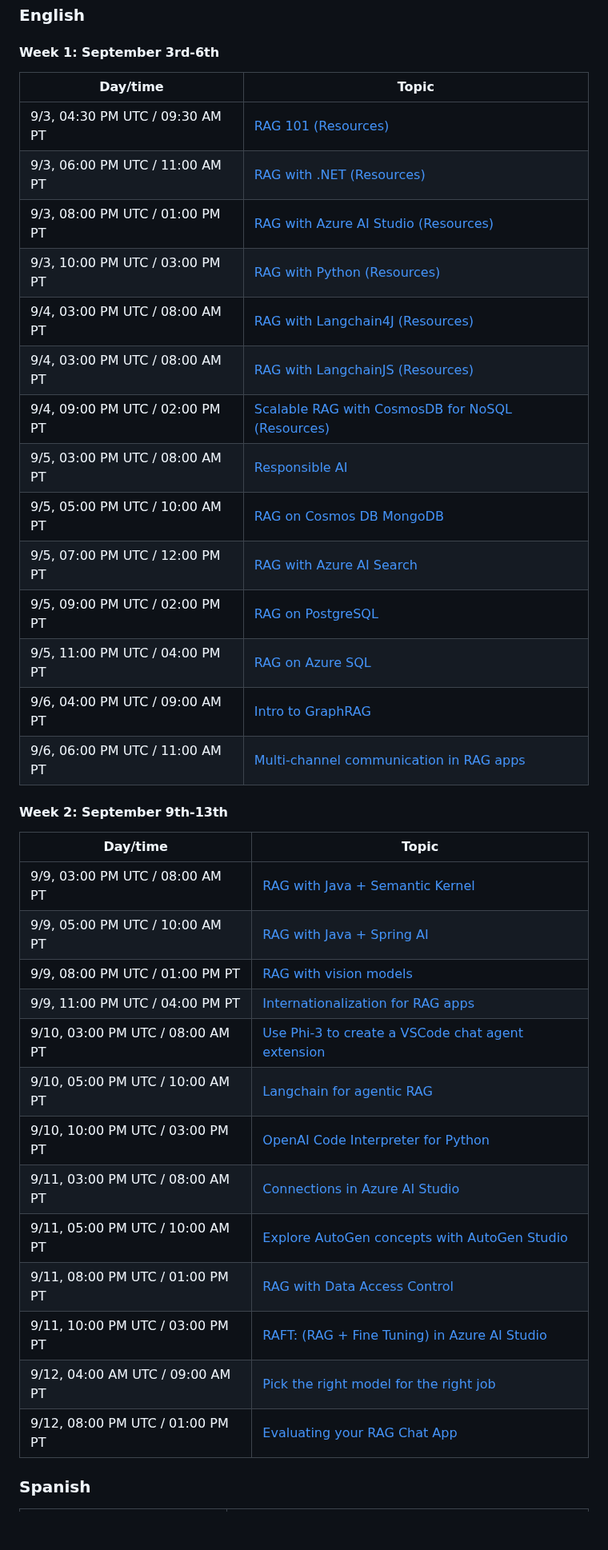
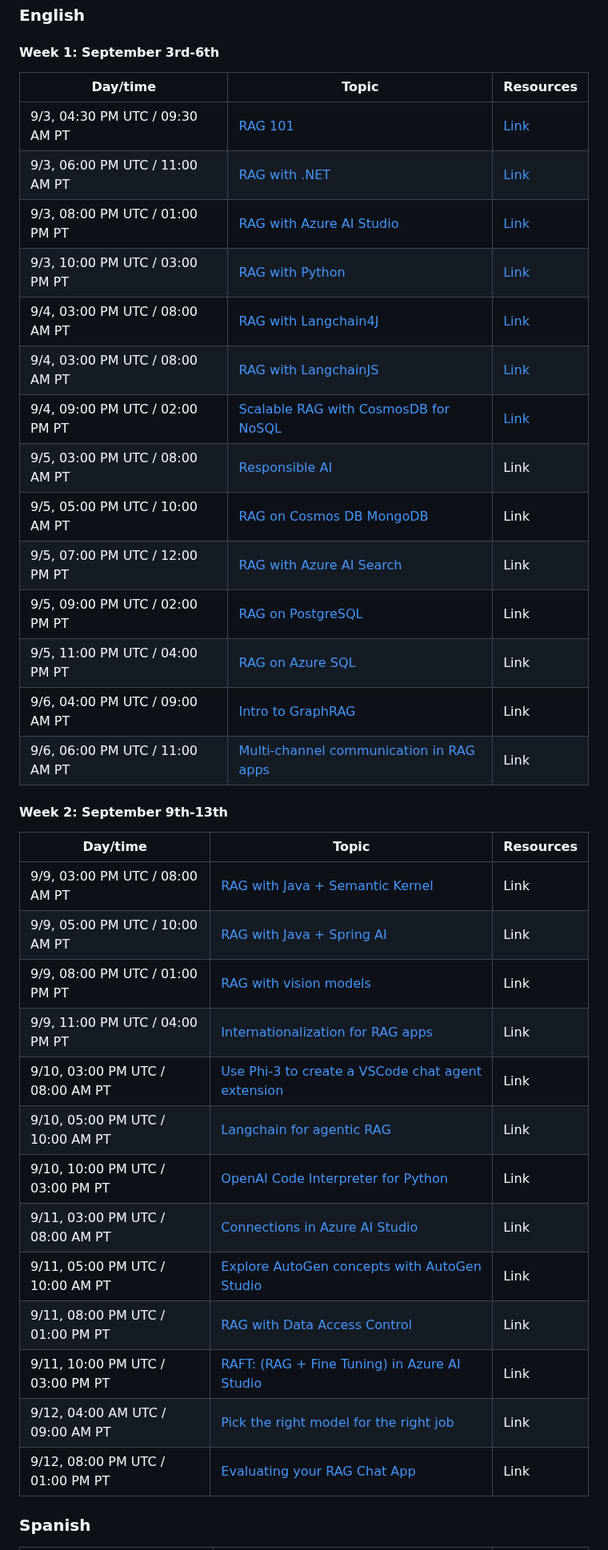
Before and after one commit to microsoft/RAG_Hack, a Markdown page: README.md, the part around one of its changes. Shown at 80% size. Rendered like a GitHub page; blank space fills up the shorter version.

Commit message:
Update UI for Resource links

```diff
--- a/README.md
+++ b/README.md
@@ -28,40 +28,40 @@ Read the [official rules](https://github.com/microsoft/RAG_Hack/blob/main/OFFICI
 
 #### Week 1: September 3rd-6th
 
-| Day/time              | Topic                    |
-| --------------------- | ------------------------ |
-| 9/3, 04:30 PM UTC / 09:30 AM PT    | [RAG 101](https://reactor.microsoft.com/reactor/events/23299/) [(Resources)](https://github.com/microsoft/RAG_Hack/discussions/24) |
-| 9/3, 06:00 PM UTC / 11:00 AM PT    | [RAG with .NET](https://reactor.microsoft.com/reactor/events/23333/) [(Resources)](https://github.com/microsoft/RAG_Hack/discussions/25) |
-| 9/3, 08:00 PM UTC / 01:00 PM PT    | [RAG with Azure AI Studio](https://reactor.microsoft.com/reactor/events/23334/) [(Resources)](https://github.com/microsoft/RAG_Hack/discussions/26) |
-| 9/3, 10:00 PM UTC / 03:00 PM PT    | [RAG with Python](https://reactor.microsoft.com/reactor/events/23335/) [(Resources)](https://github.com/microsoft/RAG_Hack/discussions/27) |
-| 9/4, 03:00 PM UTC / 08:00 AM PT    | [RAG with Langchain4J](https://reactor.microsoft.com/reactor/events/23327/) [(Resources)](https://github.com/microsoft/RAG_Hack/discussions/38) |
-| 9/4, 03:00 PM UTC / 08:00 AM PT    | [RAG with LangchainJS](https://reactor.microsoft.com/reactor/events/23328/) [(Resources)](https://github.com/microsoft/RAG_Hack/discussions/40) |
-| 9/4, 09:00 PM UTC / 02:00 PM PT    | [Scalable RAG with CosmosDB for NoSQL](https://reactor.microsoft.com/reactor/events/23655/) [(Resources)](https://github.com/microsoft/RAG_Hack/discussions/41) |
-| 9/5, 03:00 PM UTC / 08:00 AM PT    | [Responsible AI](https://developer.microsoft.com/reactor/events/23343/) |
-| 9/5, 05:00 PM UTC / 10:00 AM PT    | [RAG on Cosmos DB MongoDB](https://reactor.microsoft.com/reactor/events/23329/) |
-| 9/5, 07:00 PM UTC / 12:00 PM PT    | [RAG with Azure AI Search](https://reactor.microsoft.com/reactor/events/23330/) |
-| 9/5, 09:00 PM UTC / 02:00 PM PT    | [RAG on PostgreSQL](https://reactor.microsoft.com/reactor/events/23331/) |
-| 9/5, 11:00 PM UTC / 04:00 PM PT    | [RAG on Azure SQL](https://reactor.microsoft.com/reactor/events/23332/) |
-| 9/6, 04:00 PM UTC / 09:00 AM PT    | [Intro to GraphRAG](https://reactor.microsoft.com/reactor/events/23432/) |
-| 9/6, 06:00 PM UTC / 11:00 AM PT    | [Multi-channel communication in RAG apps](https://developer.microsoft.com/reactor/events/23512/) |
+| Day/time              | Topic                    | Resources                |
+| --------------------- | ------------------------ | ------------------------ |
+| 9/3, 04:30 PM UTC / 09:30 AM PT    | [RAG 101](https://reactor.microsoft.com/reactor/events/23299/) | [Link](https://github.com/microsoft/RAG_Hack/discussions/24) |
+| 9/3, 06:00 PM UTC / 11:00 AM PT    | [RAG with .NET](https://reactor.microsoft.com/reactor/events/23333/) | [Link](https://github.com/microsoft/RAG_Hack/discussions/25) |
+| 9/3, 08:00 PM UTC / 01:00 PM PT    | [RAG with Azure AI Studio](https://reactor.microsoft.com/reactor/events/23334/) | [Link](https://github.com/microsoft/RAG_Hack/discussions/26) |
+| 9/3, 10:00 PM UTC / 03:00 PM PT    | [RAG with Python](https://reactor.microsoft.com/reactor/events/23335/) | [Link](https://github.com/microsoft/RAG_Hack/discussions/27) |
+| 9/4, 03:00 PM UTC / 08:00 AM PT    | [RAG with Langchain4J](https://reactor.microsoft.com/reactor/events/23327/) | [Link](https://github.com/microsoft/RAG_Hack/discussions/38) |
+| 9/4, 03:00 PM UTC / 08:00 AM PT    | [RAG with LangchainJS](https://reactor.microsoft.com/reactor/events/23328/) | [Link](https://github.com/microsoft/RAG_Hack/discussions/40) |
+| 9/4, 09:00 PM UTC / 02:00 PM PT    | [Scalable RAG with CosmosDB for NoSQL](https://reactor.microsoft.com/reactor/events/23655/) | [Link](https://github.com/microsoft/RAG_Hack/discussions/41) |
+| 9/5, 03:00 PM UTC / 08:00 AM PT    | [Responsible AI](https://developer.microsoft.com/reactor/events/23343/) | Link |
+| 9/5, 05:00 PM UTC / 10:00 AM PT    | [RAG on Cosmos DB MongoDB](https://reactor.microsoft.com/reactor/events/23329/) | Link |
+| 9/5, 07:00 PM UTC / 12:00 PM PT    | [RAG with Azure AI Search](https://reactor.microsoft.com/reactor/events/23330/) | Link |
+| 9/5, 09:00 PM UTC / 02:00 PM PT    | [RAG on PostgreSQL](https://reactor.microsoft.com/reactor/events/23331/) | Link |
+| 9/5, 11:00 PM UTC / 04:00 PM PT    | [RAG on Azure SQL](https://reactor.microsoft.com/reactor/events/23332/) | Link |
+| 9/6, 04:00 PM UTC / 09:00 AM PT    | [Intro to GraphRAG](https://reactor.microsoft.com/reactor/events/23432/) | Link |
+| 9/6, 06:00 PM UTC / 11:00 AM PT    | [Multi-channel communication in RAG apps](https://developer.microsoft.com/reactor/events/23512/) | Link |
 
 #### Week 2: September 9th-13th
 
-| Day/time              | Topic                  |
-| --------------------- | ---------------------- |
-| 9/9, 03:00 PM UTC / 08:00 AM PT    | [RAG with Java + Semantic Kernel](https://reactor.microsoft.com/reactor/events/23337/) |
-| 9/9, 05:00 PM UTC / 10:00 AM PT    | [RAG with Java + Spring AI](https://reactor.microsoft.com/reactor/events/23363/) |
-| 9/9, 08:00 PM UTC / 01:00 PM PT    | [RAG with vision models](https://reactor.microsoft.com/reactor/events/23336/) |
-| 9/9, 11:00 PM UTC / 04:00 PM PT    | [Internationalization for RAG apps](https://developer.microsoft.com/reactor/events/23415/) |
-| 9/10, 03:00 PM UTC / 08:00 AM PT   | [Use Phi-3 to create a VSCode chat agent extension](https://developer.microsoft.com/reactor/events/23434/) |
-| 9/10, 05:00 PM UTC / 10:00 AM PT   | [Langchain for agentic RAG](https://reactor.microsoft.com/reactor/events/23338/) |
-| 9/10, 10:00 PM UTC / 03:00 PM PT   | [OpenAI Code Interpreter for Python](https://reactor.microsoft.com/reactor/events/23340/) |
-| 9/11, 03:00 PM UTC / 08:00 AM PT   | [Connections in Azure AI Studio](https://developer.microsoft.com/reactor/events/23427/) |
-| 9/11, 05:00 PM UTC / 10:00 AM PT   | [Explore AutoGen concepts with AutoGen Studio](https://reactor.microsoft.com/reactor/events/23395/) |
-| 9/11, 08:00 PM UTC / 01:00 PM PT   | [RAG with Data Access Control](https://reactor.microsoft.com/reactor/events/23341/) |
-| 9/11, 10:00 PM UTC / 03:00 PM PT   | [RAFT: (RAG + Fine Tuning) in Azure AI Studio](https://reactor.microsoft.com/reactor/events/23342/) |
-| 9/12, 04:00 AM UTC / 09:00 AM PT   | [Pick the right model for the right job](https://developer.microsoft.com/reactor/events/23433/) |
-| 9/12, 08:00 PM UTC / 01:00 PM PT   | [Evaluating your RAG Chat App](https://reactor.microsoft.com/reactor/events/23414/) |
+| Day/time              | Topic                  | Resources                |
+| --------------------- | ---------------------- | ------------------------ |
+| 9/9, 03:00 PM UTC / 08:00 AM PT    | [RAG with Java + Semantic Kernel](https://reactor.microsoft.com/reactor/events/23337/) | Link |
+| 9/9, 05:00 PM UTC / 10:00 AM PT    | [RAG with Java + Spring AI](https://reactor.microsoft.com/reactor/events/23363/) | Link |
+| 9/9, 08:00 PM UTC / 01:00 PM PT    | [RAG with vision models](https://reactor.microsoft.com/reactor/events/23336/) | Link |
+| 9/9, 11:00 PM UTC / 04:00 PM PT    | [Internationalization for RAG apps](https://developer.microsoft.com/reactor/events/23415/) | Link |
+| 9/10, 03:00 PM UTC / 08:00 AM PT   | [Use Phi-3 to create a VSCode chat agent extension](https://developer.microsoft.com/reactor/events/23434/) | Link |
+| 9/10, 05:00 PM UTC / 10:00 AM PT   | [Langchain for agentic RAG](https://reactor.microsoft.com/reactor/events/23338/) | Link |
+| 9/10, 10:00 PM UTC / 03:00 PM PT   | [OpenAI Code Interpreter for Python](https://reactor.microsoft.com/reactor/events/23340/) | Link |
+| 9/11, 03:00 PM UTC / 08:00 AM PT   | [Connections in Azure AI Studio](https://developer.microsoft.com/reactor/events/23427/) | Link |
+| 9/11, 05:00 PM UTC / 10:00 AM PT   | [Explore AutoGen concepts with AutoGen Studio](https://reactor.microsoft.com/reactor/events/23395/) | Link |
+| 9/11, 08:00 PM UTC / 01:00 PM PT   | [RAG with Data Access Control](https://reactor.microsoft.com/reactor/events/23341/) | Link |
+| 9/11, 10:00 PM UTC / 03:00 PM PT   | [RAFT: (RAG + Fine Tuning) in Azure AI Studio](https://reactor.microsoft.com/reactor/events/23342/) | Link |
+| 9/12, 04:00 AM UTC / 09:00 AM PT   | [Pick the right model for the right job](https://developer.microsoft.com/reactor/events/23433/) | Link |
+| 9/12, 08:00 PM UTC / 01:00 PM PT   | [Evaluating your RAG Chat App](https://reactor.microsoft.com/reactor/events/23414/) | Link |
 
 ### Spanish
 
```
Also changed, not shown: other parts of README.md (+16 -16 lines).
